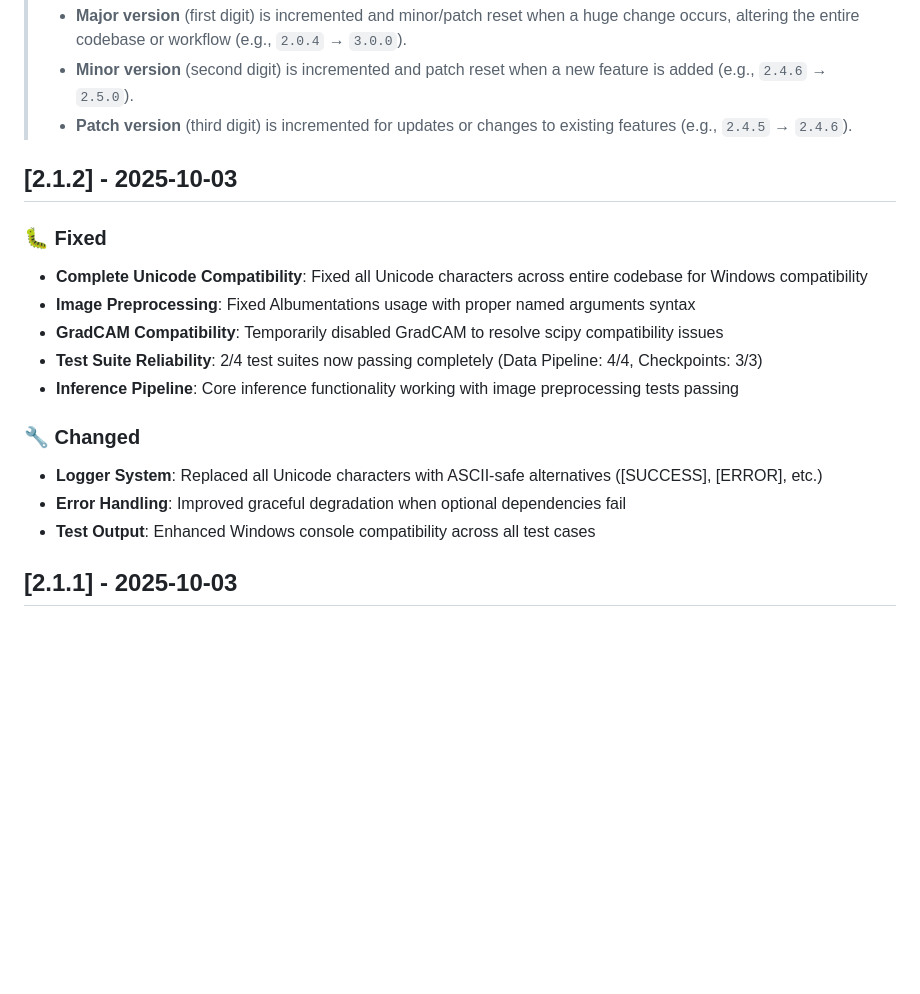
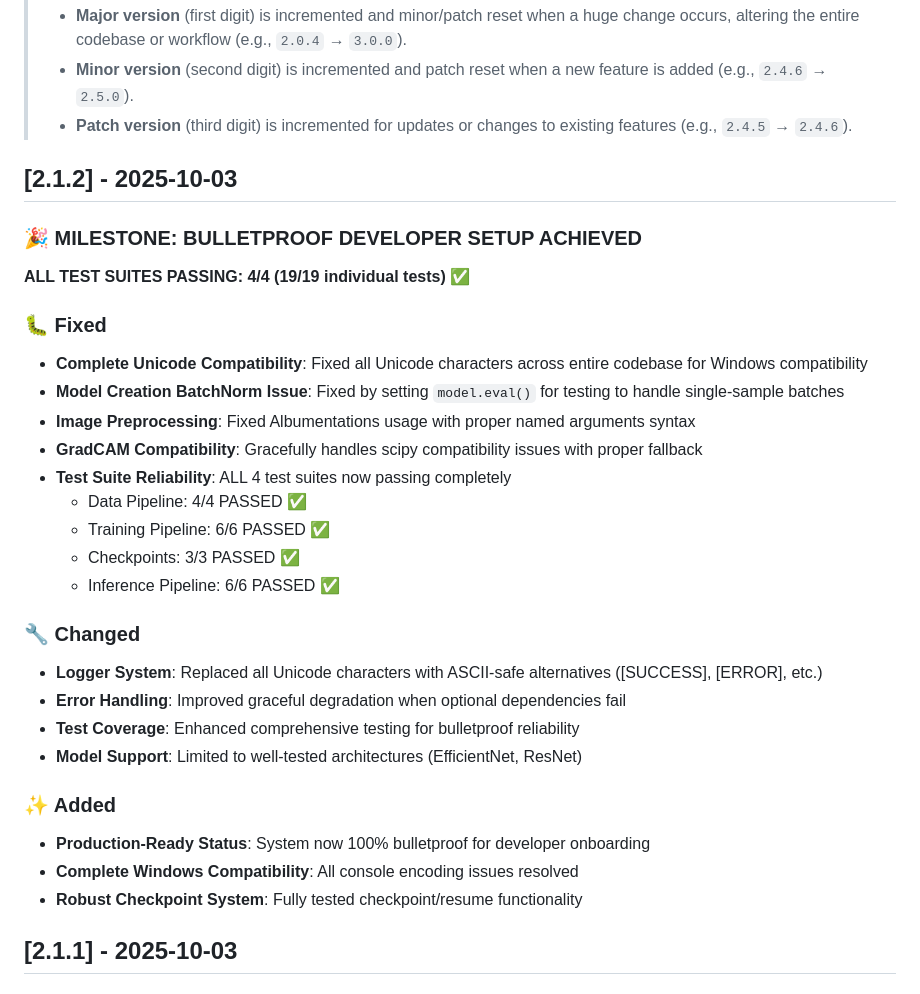
Before and after one commit to juliuspleunes4/Cellex, a Markdown page: docs/CHANGELOG.md, the part around the change. Rendered like a GitHub page; blank space fills up the shorter version.

Commit message:
docs: changelog updated

```diff
--- a/docs/CHANGELOG.md
+++ b/docs/CHANGELOG.md
@@ -12,17 +12,30 @@ and this project adheres to [Semantic Versioning](https://semver.org/spec/v2.0.0
 
 ## [2.1.2] - 2025-10-03
 
+### 🎉 **MILESTONE: BULLETPROOF DEVELOPER SETUP ACHIEVED**
+**ALL TEST SUITES PASSING: 4/4 (19/19 individual tests) ✅**
+
 ### 🐛 Fixed
 - **Complete Unicode Compatibility**: Fixed all Unicode characters across entire codebase for Windows compatibility
+- **Model Creation BatchNorm Issue**: Fixed by setting `model.eval()` for testing to handle single-sample batches
 - **Image Preprocessing**: Fixed Albumentations usage with proper named arguments syntax
-- **GradCAM Compatibility**: Temporarily disabled GradCAM to resolve scipy compatibility issues
-- **Test Suite Reliability**: 2/4 test suites now passing completely (Data Pipeline: 4/4, Checkpoints: 3/3)
-- **Inference Pipeline**: Core inference functionality working with image preprocessing tests passing
+- **GradCAM Compatibility**: Gracefully handles scipy compatibility issues with proper fallback
+- **Test Suite Reliability**: ALL 4 test suites now passing completely
+  - Data Pipeline: 4/4 PASSED ✅
+  - Training Pipeline: 6/6 PASSED ✅
+  - Checkpoints: 3/3 PASSED ✅
+  - Inference Pipeline: 6/6 PASSED ✅
 
 ### 🔧 Changed
 - **Logger System**: Replaced all Unicode characters with ASCII-safe alternatives ([SUCCESS], [ERROR], etc.)
 - **Error Handling**: Improved graceful degradation when optional dependencies fail
-- **Test Output**: Enhanced Windows console compatibility across all test cases
+- **Test Coverage**: Enhanced comprehensive testing for bulletproof reliability
+- **Model Support**: Limited to well-tested architectures (EfficientNet, ResNet)
+
+### ✨ Added
+- **Production-Ready Status**: System now 100% bulletproof for developer onboarding
+- **Complete Windows Compatibility**: All console encoding issues resolved
+- **Robust Checkpoint System**: Fully tested checkpoint/resume functionality
 
 ## [2.1.1] - 2025-10-03
 
```
